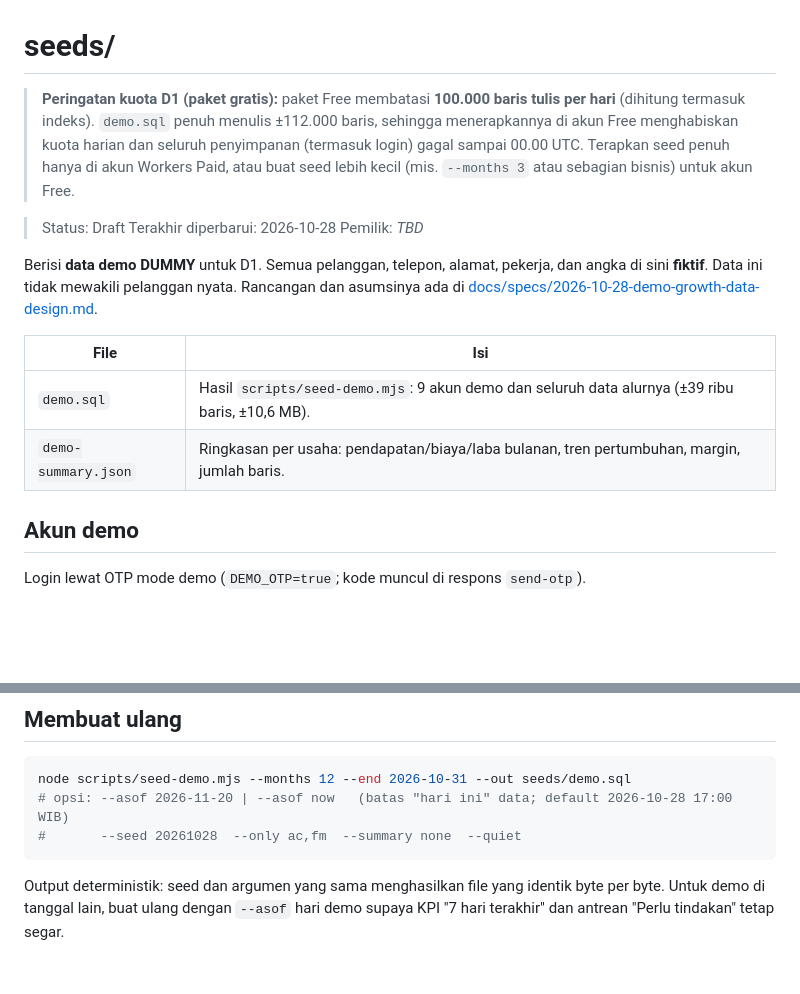
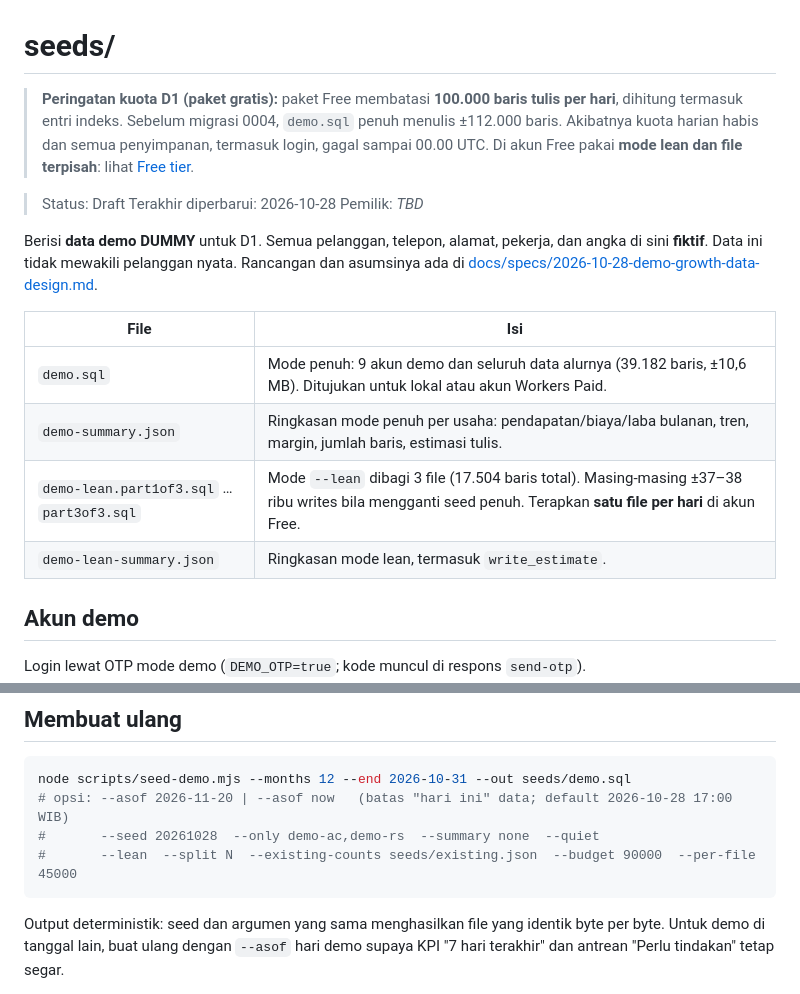
Before and after one commit to Cloud-Dark/satu-alur, a Markdown page: seeds/README.md, 2 parts joined by grey strips. Drawn GitHub-style; blank space fills up the shorter version.

````diff
--- a/seeds/README.md
+++ b/seeds/README.md
@@ -1,6 +1,6 @@
 # seeds/
 
-> **Peringatan kuota D1 (paket gratis):** paket Free membatasi **100.000 baris tulis per hari** (dihitung termasuk indeks). `demo.sql` penuh menulis ±112.000 baris, sehingga menerapkannya di akun Free menghabiskan kuota harian dan seluruh penyimpanan (termasuk login) gagal sampai 00.00 UTC. Terapkan seed penuh hanya di akun Workers Paid, atau buat seed lebih kecil (mis. `--months 3` atau sebagian bisnis) untuk akun Free.
+> **Peringatan kuota D1 (paket gratis):** paket Free membatasi **100.000 baris tulis per hari**, dihitung termasuk entri indeks. Sebelum migrasi 0004, `demo.sql` penuh menulis ±112.000 baris. Akibatnya kuota harian habis dan semua penyimpanan, termasuk login, gagal sampai 00.00 UTC. Di akun Free pakai **mode lean dan file terpisah**: lihat [Free tier](#free-tier-lean--split).
 
 > Status: Draft
 > Terakhir diperbarui: 2026-10-28
@@ -10,8 +10,10 @@ Berisi **data demo DUMMY** untuk D1. Semua pelanggan, telepon, alamat, pekerja,
 
 | File | Isi |
 |------|-----|
-| `demo.sql` | Hasil `scripts/seed-demo.mjs`: 9 akun demo dan seluruh data alurnya (±39 ribu baris, ±10,6 MB). |
-| `demo-summary.json` | Ringkasan per usaha: pendapatan/biaya/laba bulanan, tren pertumbuhan, margin, jumlah baris. |
+| `demo.sql` | Mode penuh: 9 akun demo dan seluruh data alurnya (39.182 baris, ±10,6 MB). Ditujukan untuk lokal atau akun Workers Paid. |
+| `demo-summary.json` | Ringkasan mode penuh per usaha: pendapatan/biaya/laba bulanan, tren, margin, jumlah baris, estimasi tulis. |
+| `demo-lean.part1of3.sql` … `part3of3.sql` | Mode `--lean` dibagi 3 file (17.504 baris total). Masing-masing ±37–38 ribu writes bila mengganti seed penuh. Terapkan **satu file per hari** di akun Free. |
+| `demo-lean-summary.json` | Ringkasan mode lean, termasuk `write_estimate`. |
 
 ## Akun demo
 
@@ -36,7 +38,8 @@ UUID pemilik tetap: `0d3e5a11-7c1a-4b5e-9a0K-5a7a1a1d000K` (K = 1..9). ID baris
 ```bash
 node scripts/seed-demo.mjs --months 12 --end 2026-10-31 --out seeds/demo.sql
 # opsi: --asof 2026-11-20 | --asof now   (batas "hari ini" data; default 2026-10-28 17:00 WIB)
-#       --seed 20261028  --only ac,fm  --summary none  --quiet
+#       --seed 20261028  --only demo-ac,demo-rs  --summary none  --quiet
+#       --lean  --split N  --existing-counts seeds/existing.json  --budget 90000  --per-file 45000
 ```
 
 Output deterministik: seed dan argumen yang sama menghasilkan file yang identik byte per byte. Untuk demo di tanggal lain, buat ulang dengan `--asof` hari demo supaya KPI "7 hari terakhir" dan antrean "Perlu tindakan" tetap segar.
````
Also changed, not shown: other parts of seeds/README.md (+45 -5 lines).
